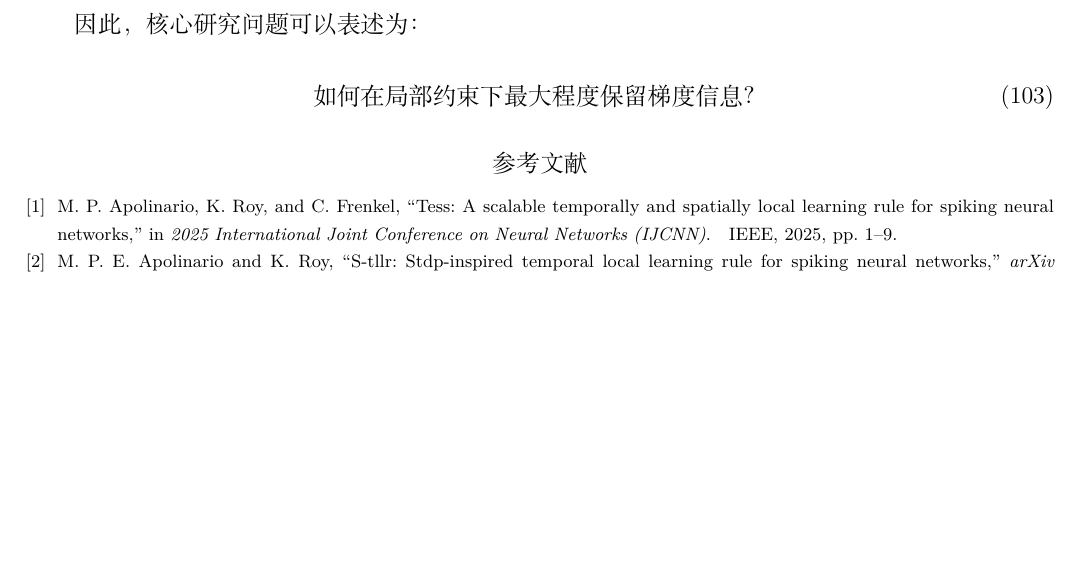
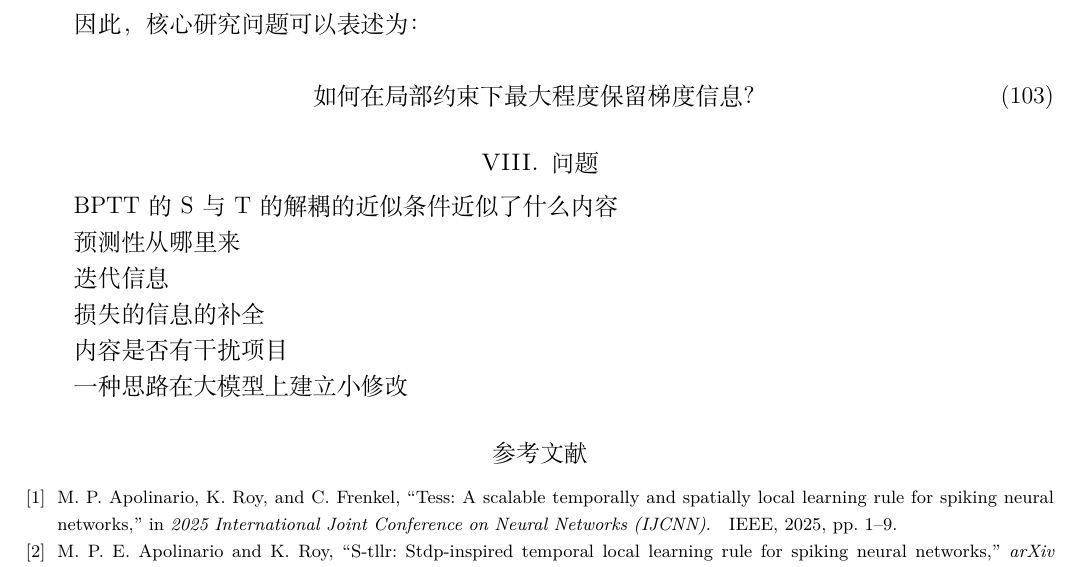
Before and after one commit to Taotu02feather/SNNInformationReconstruction, a LaTeX paper (Notes/SNNInformationReconstruction.tex): part of page 18 of 18, cut so that both start at the same text, the shorter picture padded with empty space. Compiled offline with XeLaTeX.

Commit message:
Questions

```diff
--- a/Notes/SNNInformationReconstruction.tex
+++ b/Notes/SNNInformationReconstruction.tex
@@ -1424,6 +1424,22 @@ m^{(l)}[t] = B^{(l)\top} \left( f(B^{(l)} o^{(l)}[t]) - y^* \right)
 \end{equation}
 
 
+\section{问题}
+
+BPTT的S与T的解耦的近似条件 近似了什么内容
+
+预测性从哪里来
+
+迭代信息
+
+损失的信息的补全
+
+内容是否有干扰项目
+
+
+
+一种思路 在大模型上建立小修改
+
 \bibliographystyle{IEEEtran}
 \bibliography{SNNInformationReconstruction}
 
```
Also changed, not shown: Notes/SNNInformationReconstruction.pdf, 3 other files.
